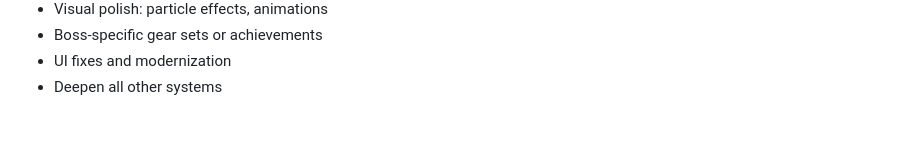
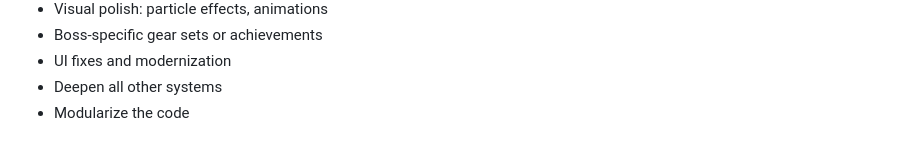
Before and after one commit to alsub25/Project-Mystic, a Markdown page: README.md, the part around the change. Drawn GitHub-style.

```diff
--- a/README.md
+++ b/README.md
@@ -170,3 +170,4 @@ MIT — feel free to use and modify!
 - Boss-specific gear sets or achievements
 - UI fixes and modernization
 - Deepen all other systems
+- Modularize the code
```
